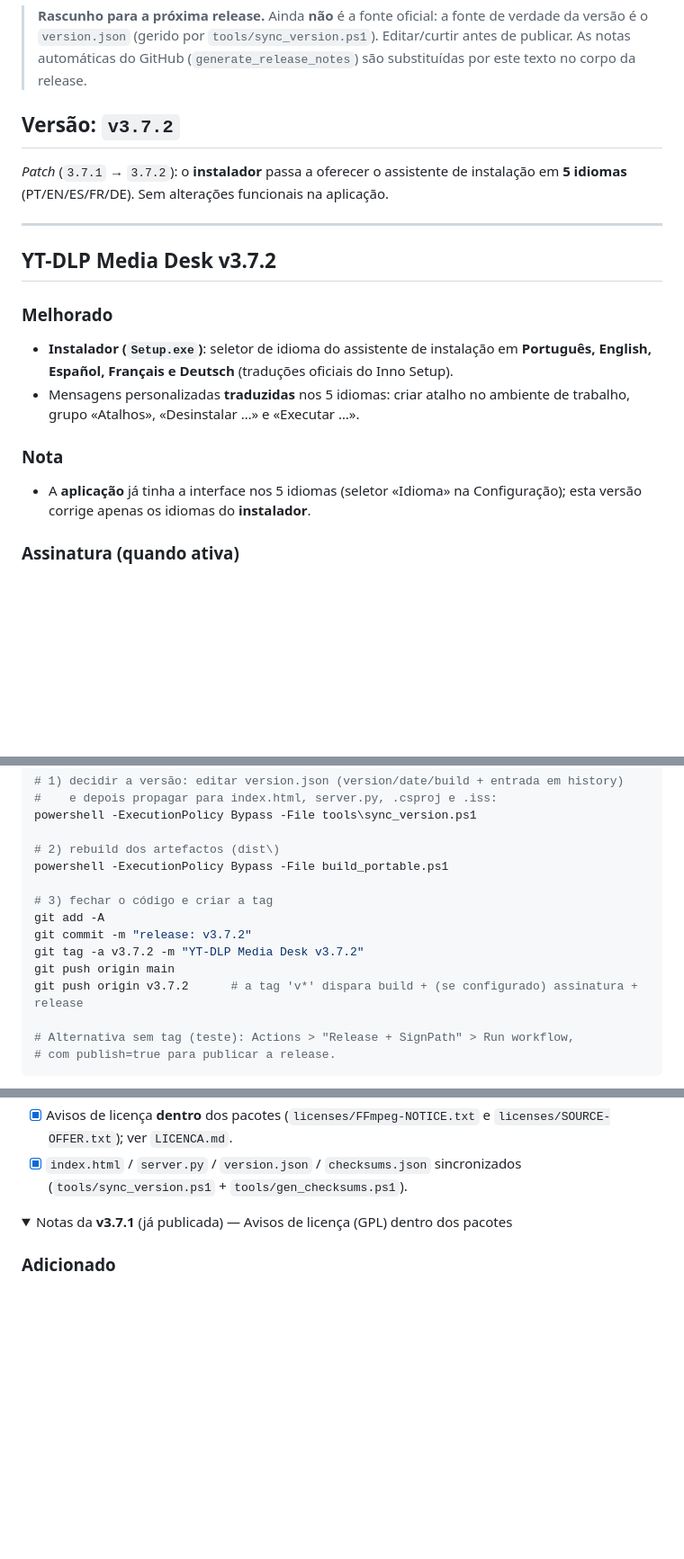
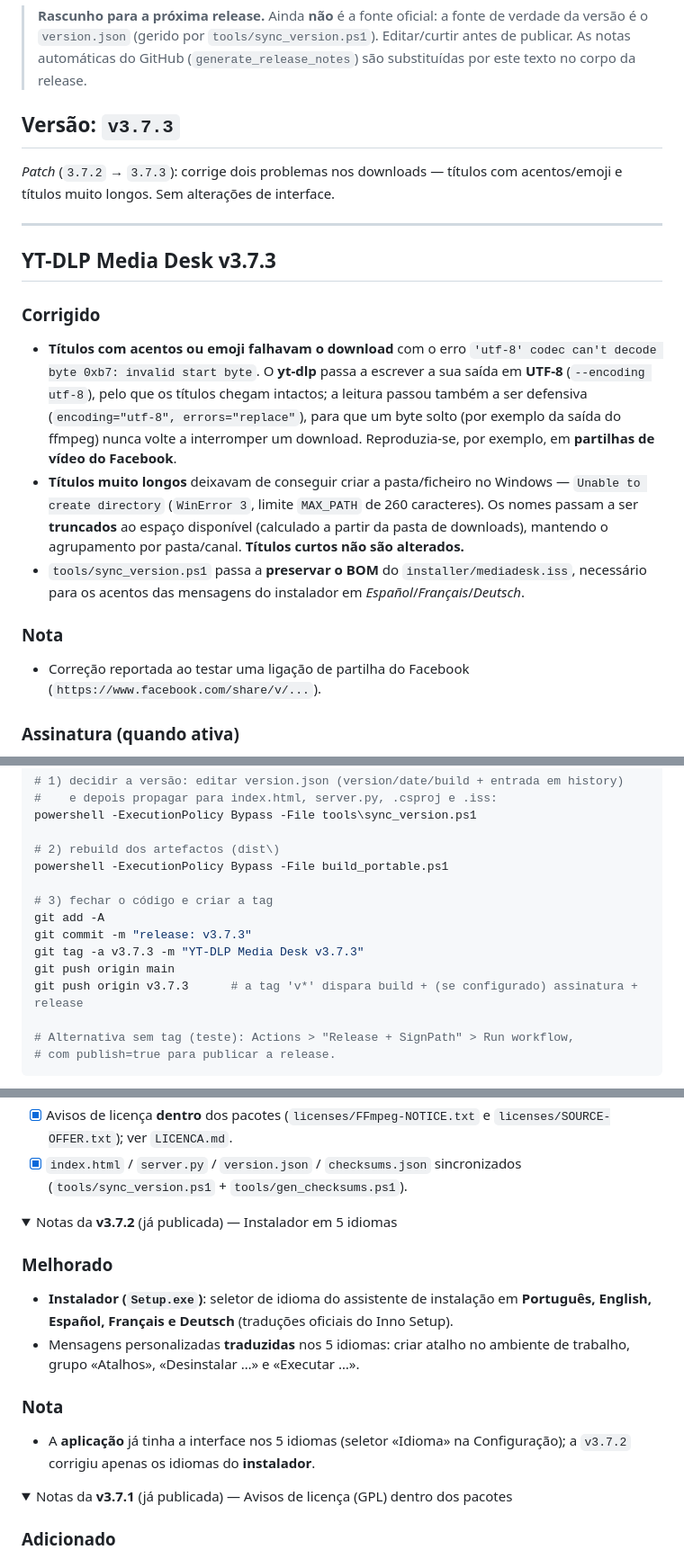
Before and after one commit to nunodacosta/MediaDesk, a Markdown page: RELEASE_NOTES_NEXT.md, 3 parts joined by grey strips. Shown at 90% size. GitHub-like rendering; folded sections open; blank space fills up the shorter version.

Commit message:
docs: notas de release v3.7.3 (correcoes de download)

```diff
--- a/RELEASE_NOTES_NEXT.md
+++ b/RELEASE_NOTES_NEXT.md
@@ -5,26 +5,35 @@
 > Editar/curtir antes de publicar. As notas automáticas do GitHub
 > (`generate_release_notes`) são substituídas por este texto no corpo da release.
 
-## Versão: `v3.7.2`
+## Versão: `v3.7.3`
 
-*Patch* (`3.7.1` → `3.7.2`): o **instalador** passa a oferecer o assistente de
-instalação em **5 idiomas** (PT/EN/ES/FR/DE). Sem alterações funcionais na
-aplicação.
+*Patch* (`3.7.2` → `3.7.3`): corrige dois problemas nos downloads — títulos com
+acentos/emoji e títulos muito longos. Sem alterações de interface.
 
 ---
 
-## YT-DLP Media Desk v3.7.2
+## YT-DLP Media Desk v3.7.3
 
-### Melhorado
-- **Instalador (`Setup.exe`)**: seletor de idioma do assistente de instalação em
-  **Português, English, Español, Français e Deutsch** (traduções oficiais do
-  Inno Setup).
-- Mensagens personalizadas **traduzidas** nos 5 idiomas: criar atalho no
-  ambiente de trabalho, grupo «Atalhos», «Desinstalar …» e «Executar …».
+### Corrigido
+- **Títulos com acentos ou emoji falhavam o download** com o erro
+  `'utf-8' codec can't decode byte 0xb7: invalid start byte`. O **yt-dlp** passa
+  a escrever a sua saída em **UTF-8** (`--encoding utf-8`), pelo que os títulos
+  chegam intactos; a leitura passou também a ser defensiva
+  (`encoding="utf-8", errors="replace"`), para que um byte solto (por exemplo da
+  saída do ffmpeg) nunca volte a interromper um download. Reproduzia-se, por
+  exemplo, em **partilhas de vídeo do Facebook**.
+- **Títulos muito longos** deixavam de conseguir criar a pasta/ficheiro no
+  Windows — `Unable to create directory` (`WinError 3`, limite `MAX_PATH` de
+  260 caracteres). Os nomes passam a ser **truncados** ao espaço disponível
+  (calculado a partir da pasta de downloads), mantendo o agrupamento por
+  pasta/canal. **Títulos curtos não são alterados.**
+- `tools/sync_version.ps1` passa a **preservar o BOM** do
+  `installer/mediadesk.iss`, necessário para os acentos das mensagens do
+  instalador em *Español*/*Français*/*Deutsch*.
 
 ### Nota
-- A **aplicação** já tinha a interface nos 5 idiomas (seletor «Idioma» na
-  Configuração); esta versão corrige apenas os idiomas do **instalador**.
+- Correção reportada ao testar uma ligação de partilha do Facebook
+  (`https://www.facebook.com/share/v/...`).
 
 ### Assinatura (quando ativa)
 - Os 3 executáveis (`MediaDesk-Portable.exe`, `MediaDesk-Setup.exe` e
@@ -45,10 +54,10 @@ powershell -ExecutionPolicy Bypass -File build_portable.ps1
 
 # 3) fechar o código e criar a tag
 git add -A
-git commit -m "release: v3.7.2"
-git tag -a v3.7.2 -m "YT-DLP Media Desk v3.7.2"
+git commit -m "release: v3.7.3"
+git tag -a v3.7.3 -m "YT-DLP Media Desk v3.7.3"
 git push origin main
-git push origin v3.7.2      # a tag 'v*' dispara build + (se configurado) assinatura + release
+git push origin v3.7.3      # a tag 'v*' dispara build + (se configurado) assinatura + release
 
 # Alternativa sem tag (teste): Actions > "Release + SignPath" > Run workflow,
 # com publish=true para publicar a release.
@@ -64,3 +73,18 @@ Antes de publicar, confirmar:
       e `licenses/SOURCE-OFFER.txt`); ver `LICENCA.md`.
 - [x] `index.html` / `server.py` / `version.json` / `checksums.json`
       sincronizados (`tools/sync_version.ps1` + `tools/gen_checksums.ps1`).
+
+<details>
+<summary>Notas da <b>v3.7.2</b> (já publicada) — Instalador em 5 idiomas</summary>
+
+### Melhorado
+- **Instalador (`Setup.exe`)**: seletor de idioma do assistente de instalação em
+  **Português, English, Español, Français e Deutsch** (traduções oficiais do
+  Inno Setup).
+- Mensagens personalizadas **traduzidas** nos 5 idiomas: criar atalho no
+  ambiente de trabalho, grupo «Atalhos», «Desinstalar …» e «Executar …».
+
+### Nota
+- A **aplicação** já tinha a interface nos 5 idiomas (seletor «Idioma» na
+  Configuração); a `v3.7.2` corrigiu apenas os idiomas do **instalador**.
+
```
Also changed, not shown: other parts of RELEASE_NOTES_NEXT.md (+1 -0 lines).
